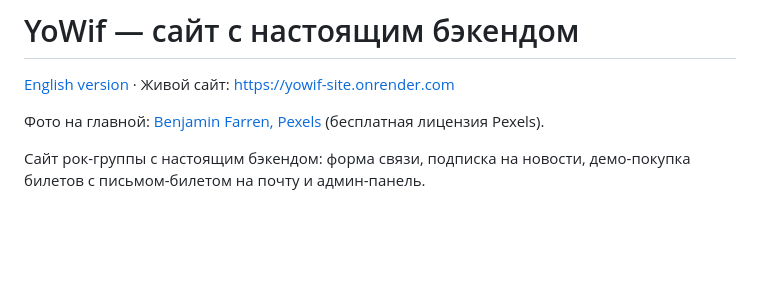
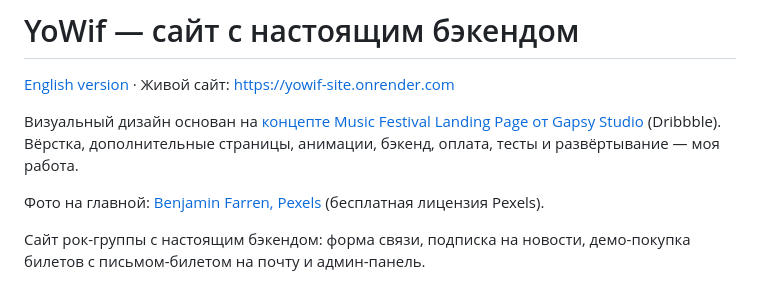
Before and after one commit to 1eee-ui/yowif-tour-site, a Markdown page: README.ru.md, the part around the change. Rendered like a GitHub page; blank space fills up the shorter version.

Commit message:
Credit the design concept by Gapsy Studio

```diff
--- a/README.ru.md
+++ b/README.ru.md
@@ -1,6 +1,8 @@
 # YoWif — сайт с настоящим бэкендом
 
 [English version](README.md) · Живой сайт: https://yowif-site.onrender.com
+
+Визуальный дизайн основан на [концепте Music Festival Landing Page от Gapsy Studio](https://dribbble.com/shots/27747634-Music-Festival-Landing-Page) (Dribbble). Вёрстка, дополнительные страницы, анимации, бэкенд, оплата, тесты и развёртывание — моя работа.
 
 Фото на главной: [Benjamin Farren, Pexels](https://www.pexels.com/photo/21790480/) (бесплатная лицензия Pexels).
 
```
Also changed, not shown: README.md (+3 -0 lines).
